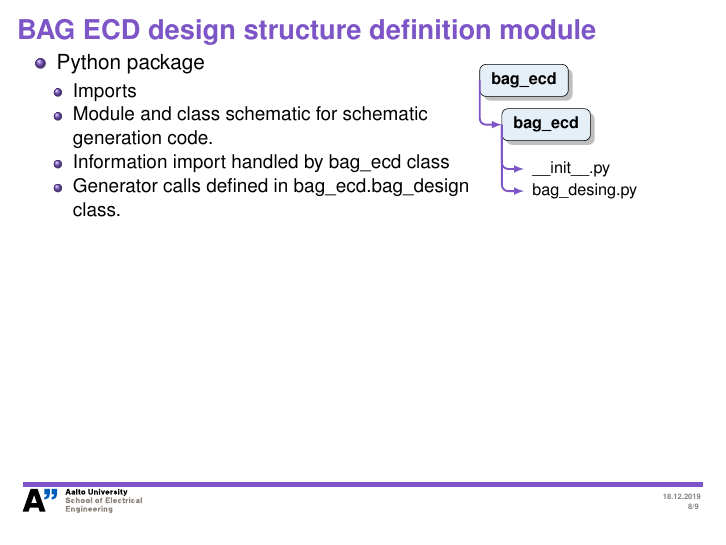
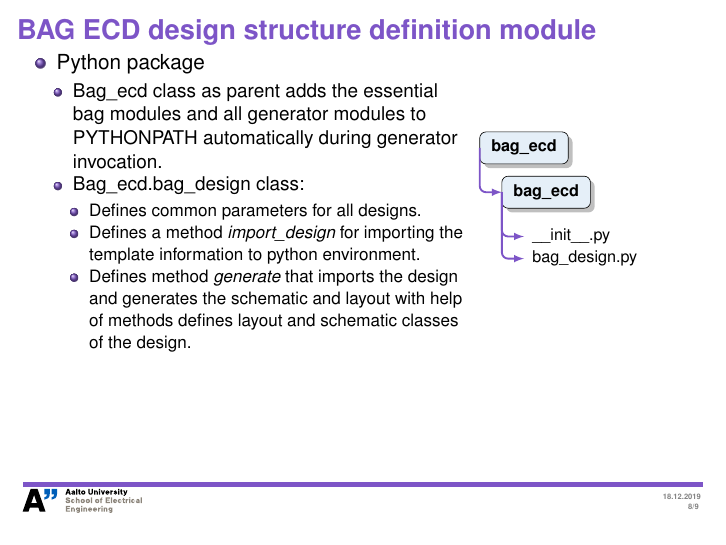
Before and after one commit to aalto-ele/bag_ecd, LaTeX slides (doc/Bag_ecd_principles/Bag_ecd_principles.tex): page 8 of 9. Compiled offline with pdfLaTeX.

Commit message:
Update slides and add the pdf

```diff
--- a/doc/Bag_ecd_principles/Bag_ecd_principles.tex
+++ b/doc/Bag_ecd_principles/Bag_ecd_principles.tex
@@ -366,11 +366,21 @@ Aalto University, School of Electrical Engineering\\marko.kosunen@aalto.fi}
             \begin{itemize}
                 \item Python package
                     \begin{itemize}
-                        \item Imports
-                        \item Module and class schematic for schematic generation code.
-                        \item Information import handled by bag\_ecd class
-                        \item Generator calls defined in bag\_ecd.bag\_design
-                            class.
+                        \item Bag\_ecd class as parent adds the essential bag
+                            modules and all generator modules to PYTHONPATH
+                            automatically during generator invocation.
+                        \item Bag\_ecd.bag\_design class:
+                            \begin{itemize}
+                                \item Defines common parameters for all
+                                    designs.
+                                \item Defines a method \emph{import\_design}  for importing the template
+                                    information to python environment.
+                                \item Defines method \emph{generate} that
+                                    imports the design and generates the
+                                    schematic and layout with help of methods
+                                    defines layout
+                                    and schematic classes of the design.
+                            \end{itemize}
                     \end{itemize}
             \end{itemize}
         \end{minipage}
@@ -395,7 +405,7 @@ Aalto University, School of Electrical Engineering\\marko.kosunen@aalto.fi}
             [file]{\_\_init\_\_.py};
             \node[anchor=west, below right = 0.5 cm and 0.0cm of
             initt.west](design)
-            [file]{bag\_desing.py};
+            [file]{bag\_design.py};
             \draw[>=latex,primarycolor, rounded corners, very thick,->]
         (root.west) |- (module.west);
             \draw[>=latex,primarycolor, rounded corners, very thick,->]
```
Also changed, not shown: doc/Bag_ecd_principles/pdffiles/Bag_ecd_principles.pdf (added).
